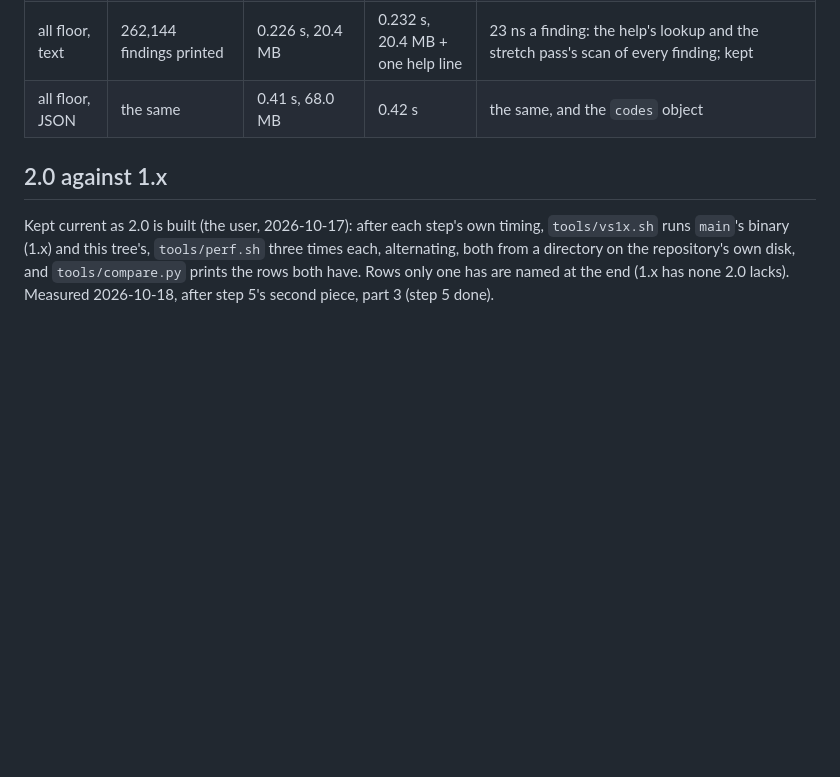
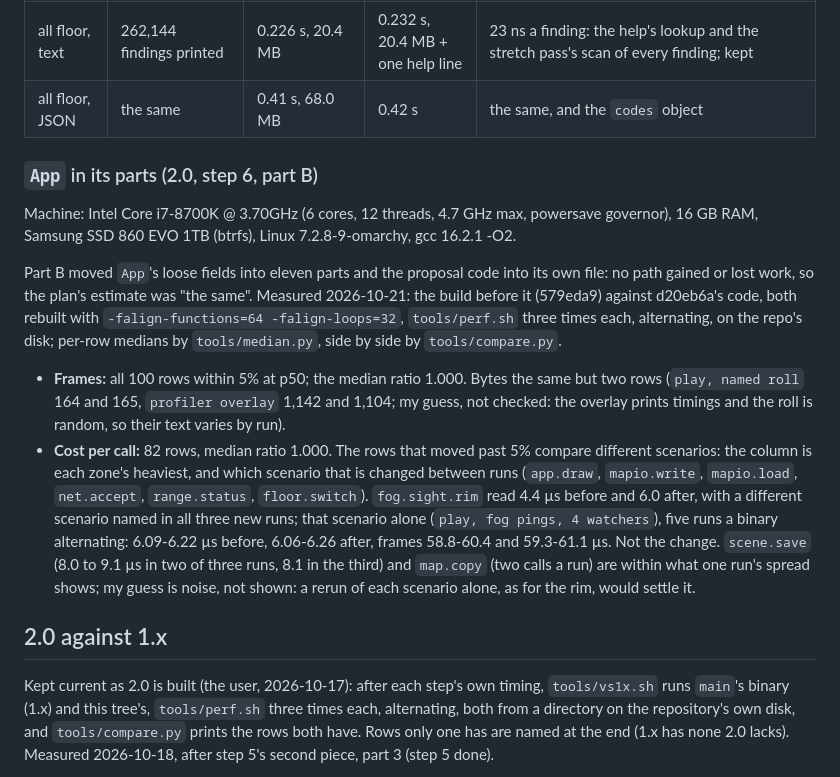
Before and after one commit to TheEmuDev/vtt-tui, a Markdown page: docs/PERFORMANCE.md, the part around the change. GitHub-like rendering; blank space fills up the shorter version.

Commit message:
PERFORMANCE: part B's A/B -- no row moved (579eda9 against d20eb6a, aligned, three runs each; the rim row checked alone)
Co-Authored-By: Claude Opus 5.5 <noreply@anthropic.com>
Claude-Session: https://claude.ai/code/session_01Q1dzpfG78rxnAFFUoSujWw

```diff
--- a/docs/PERFORMANCE.md
+++ b/docs/PERFORMANCE.md
@@ -1412,6 +1412,30 @@ void), one with floor everywhere (262,144 one-square rooms, each a W120).
 | all floor, text | 262,144 findings printed | 0.226 s, 20.4 MB | 0.232 s, 20.4 MB + one help line | 23 ns a finding: the help's lookup and the stretch pass's scan of every finding; kept |
 | all floor, JSON | the same | 0.41 s, 68.0 MB | 0.42 s | the same, and the `codes` object |
 
+### `App` in its parts (2.0, step 6, part B)
+
+Machine: Intel Core i7-8700K @ 3.70GHz (6 cores, 12 threads, 4.7 GHz max, powersave governor),
+16 GB RAM, Samsung SSD 860 EVO 1TB (btrfs), Linux 7.2.8-9-omarchy, gcc 16.2.1 -O2.
+
+Part B moved `App`'s loose fields into eleven parts and the proposal code into its own file:
+no path gained or lost work, so the plan's estimate was "the same". Measured 2026-10-21: the
+build before it (579eda9) against d20eb6a's code, both rebuilt with `-falign-functions=64
+-falign-loops=32`, `tools/perf.sh` three times each, alternating, on the repo's disk; per-row
+medians by `tools/median.py`, side by side by `tools/compare.py`.
+
+- **Frames:** all 100 rows within 5% at p50; the median ratio 1.000. Bytes the same but two
+  rows (`play, named roll` 164 and 165, `profiler overlay` 1,142 and 1,104; my guess, not
+  checked: the overlay prints timings and the roll is random, so their text varies by run).
+- **Cost per call:** 82 rows, median ratio 1.000. The rows that moved past 5% compare different
+  scenarios: the column is each zone's heaviest, and which scenario that is changed between runs
+  (`app.draw`, `mapio.write`, `mapio.load`, `net.accept`, `range.status`, `floor.switch`).
+  `fog.sight.rim` read 4.4 µs before and 6.0 after, with a different scenario named in all three
+  new runs; that scenario alone (`play, fog pings, 4 watchers`), five runs a binary alternating:
+  6.09-6.22 µs before, 6.06-6.26 after, frames 58.8-60.4 and 59.3-61.1 µs. Not the change.
+  `scene.save` (8.0 to 9.1 µs in two of three runs, 8.1 in the third) and `map.copy` (two calls
+  a run) are within what one run's spread shows; my guess is noise, not shown: a rerun of each
+  scenario alone, as for the rim, would settle it.
+
 ## 2.0 against 1.x
 
 Kept current as 2.0 is built (the user, 2026-10-17): after each step's own timing,
```
Also changed, not shown: docs/V2.md (+2 -1 lines).
